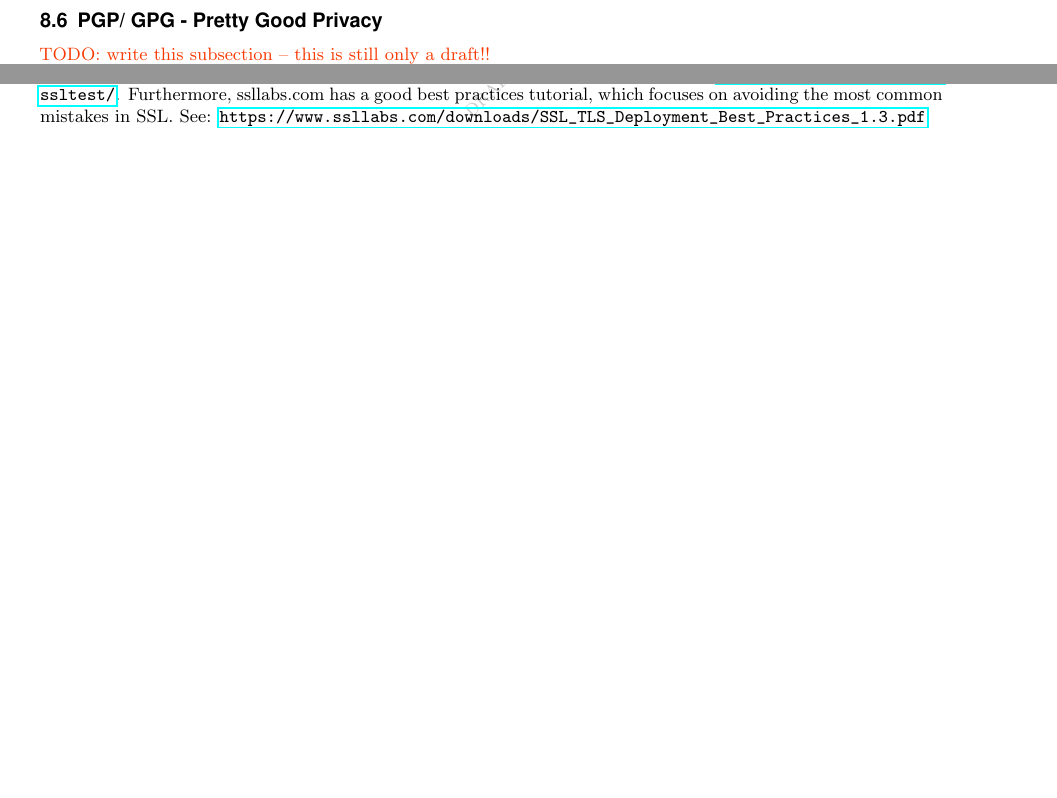
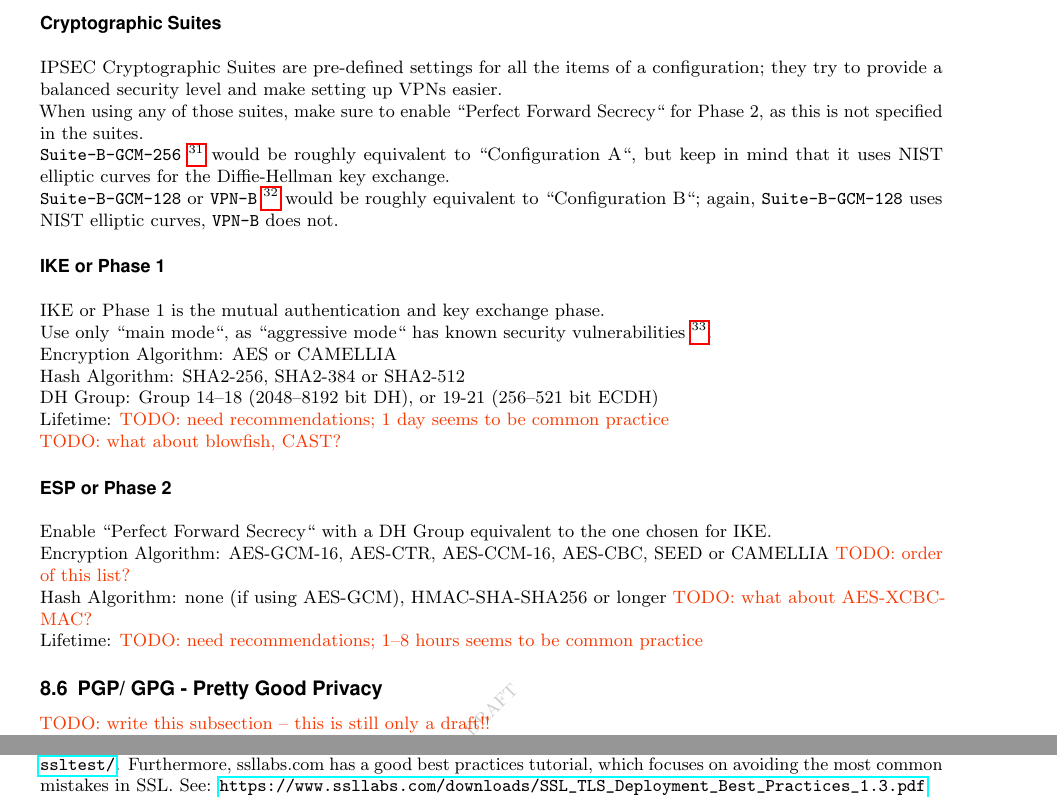
Before and after one commit to BetterCrypto/Applied-Crypto-Hardening, a LaTeX document (src/applied-crypto-hardening.tex, which reads src/practical_settings.tex): two parts of pages 13 and 14 of 15 before the commit and two parts of pages 14 and 15 of 16 after it, joined at a grey line, cut at the place of the change, the shorter picture padded with empty space. Compiled offline with pdfLaTeX.

Commit message:
wrote IPSEC section

```diff
--- a/src/practical_settings.tex
+++ b/src/practical_settings.tex
@@ -473,3 +492,53 @@ Note: older linux systems won't support SHA2, PuTTY does not support RIPE-MD160.
+\paragraph*{Cryptographic Suites}\mbox{}\\
+
+IPSEC Cryptographic Suites are pre-defined settings for all the
+items of a configuration; they try to provide a balanced security
+level and make setting up VPNs easier.
+
+When using any of those suites, make sure to enable ``Perfect Forward
+Secrecy`` for Phase 2, as this is not specified in the suites.
+
+\verb|Suite-B-GCM-256| \footnote{\url{http://tools.ietf.org/html/rfc6379}}
+would be roughly equivalent to ``Configuration A``, but keep in mind
+that it uses NIST elliptic curves for the Diffie-Hellman key exchange.
+
+\verb|Suite-B-GCM-128| or
+\verb|VPN-B| \footnote{\url{http://tools.ietf.org/html/rfc4308}} would
+be roughly equivalent to ``Configuration B``; again,
+\verb|Suite-B-GCM-128| uses NIST elliptic curves, \verb|VPN-B| does
+not.
+
+\paragraph*{IKE or Phase 1}\mbox{}\\
+
+IKE or Phase 1 is the mutual authentication and key exchange phase.
+
+Use only ``main mode``, as ``aggressive mode`` has known security
+vulnerabilities \footnote{\url{http://ikecrack.sourceforge.net/}}.
+
+Encryption Algorithm: AES or CAMELLIA
+
+Hash Algorithm: SHA2-256, SHA2-384 or SHA2-512
+
+DH Group: Group 14--18 (2048--8192 bit DH), or 19-21 (256--521 bit
+ECDH)
+
+Lifetime: \todo{need recommendations; 1 day seems to be common practice}
+
+\todo{what about blowfish, CAST?}
+
+\paragraph*{ESP or Phase 2}\mbox{}\\
+
+Enable ``Perfect Forward Secrecy`` with a DH Group equivalent to the
+one chosen for IKE.
+
+Encryption Algorithm: AES-GCM-16, AES-CTR, AES-CCM-16, AES-CBC, SEED
+or CAMELLIA \todo{order of this list?}
+
+Hash Algorithm: none (if using AES-GCM), HMAC-SHA-SHA256 or longer
+\todo{what about AES-XCBC-MAC?}
+
+Lifetime: \todo{need recommendations; 1--8 hours seems to be common practice}
+
 
 \subsection{PGP/ GPG - Pretty Good Privacy}
 
```
Also changed, not shown: src/practical_settings.tex (21 more changed lines).
